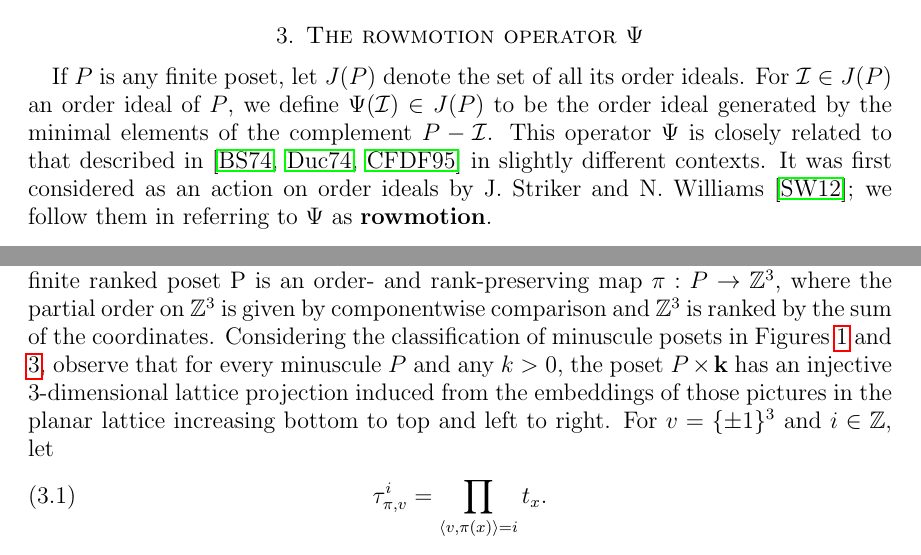
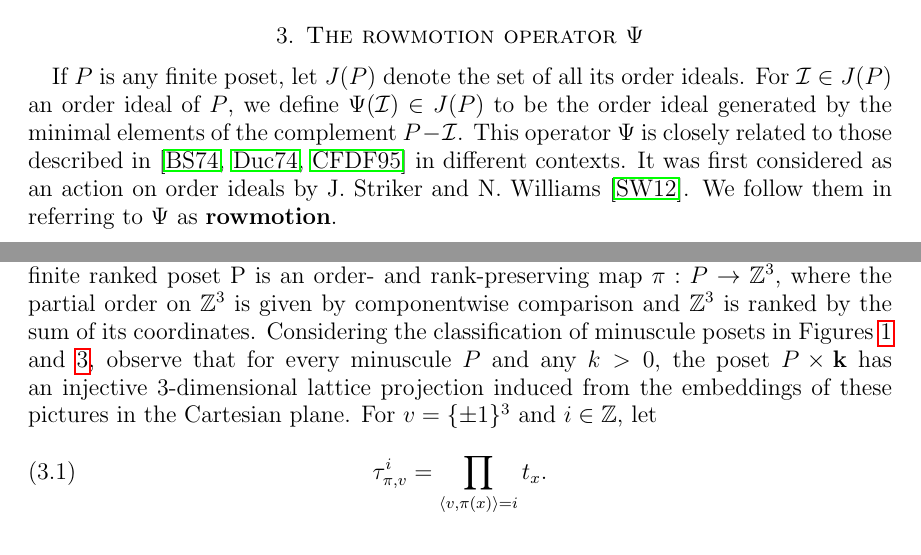
Before and after one commit to dogestoyevsky/ExceptionalPlanePartitions, a LaTeX paper (exceptionals4.tex): two parts of pages 5 and 6 of 27, joined at a grey line, cut so that both start at the same text. Compiled offline with pdfLaTeX.

Commit message:
got to end of section 3

```diff
--- a/exceptionals4.tex
+++ b/exceptionals4.tex
@@ -356,7 +356,7 @@ R.~Proctor showed that every minuscule poset is Gaussian \cite{Proctor}. Indeed,
 
 \section{The rowmotion operator $\Psi$}\label{sec:rowmotion}
 
-If $P$ is any finite poset, let $J(P)$ denote the set of all its order ideals. For $\uu \in J(P)$ an order ideal of $P$, we define $\Psi(\uu) \in J(P)$ to be the order ideal generated by the minimal elements of the complement $P - \uu$. This operator $\Psi$ is closely related to that described in \cite{Brouwer.Schrijver,Duchet,Cameron.Fonderflaass} in slightly different contexts. It was first considered as an action on order ideals by J.~Striker and N.~Williams \cite{Striker.Williams}; we follow them in referring to $\Psi$ as {\bf rowmotion}.
+If $P$ is any finite poset, let $J(P)$ denote the set of all its order ideals. For $\uu \in J(P)$ an order ideal of $P$, we define $\Psi(\uu) \in J(P)$ to be the order ideal generated by the minimal elements of the complement $P - \uu$. This operator $\Psi$ is closely related to those described in \cite{Brouwer.Schrijver,Duchet,Cameron.Fonderflaass} in different contexts. It was first considered as an action on order ideals by J.~Striker and N.~Williams \cite{Striker.Williams}. We follow them in referring to $\Psi$ as {\bf rowmotion}.
 
 Here, we recall the facts that we will need about rowmotion. For $x \in P$, define the {\bf toggle at $x$} to be the operator $t_x : J(P) \to J(P)$ defined by
 \[
@@ -366,7 +366,7 @@ t_x(\uu) = \left\{ \begin{array}{ll}
         \uu, & \text{otherwise. }
         \end{array} \right.
 \]
-Following the terminology of \cite{DPS}, a {\bf $3$-dimensional lattice projection} of a finite ranked poset P is an order- and rank-preserving map $\pi : P \to \mathbb{Z}^3$, where the partial order on $\mathbb{Z}^3$ is given by componentwise comparison and $\mathbb{Z}^3$ is ranked by the sum of the coordinates. Considering the classification of minuscule posets in Figures~\ref{fig:min_poset_E} and \ref{fig:min_poset}, observe that for every minuscule $P$ and any $k > 0$, the poset $P \times {\bf k}$ has an injective $3$-dimensional lattice projection induced from the embeddings of those pictures in the planar lattice increasing bottom to top and left to right. For $v = \{\pm 1 \}^3$ and $i \in \mathbb{Z}$, let
+Following the terminology of \cite{DPS}, a {\bf $3$-dimensional lattice projection} of a finite ranked poset P is an order- and rank-preserving map $\pi : P \to \mathbb{Z}^3$, where the partial order on $\mathbb{Z}^3$ is given by componentwise comparison and $\mathbb{Z}^3$ is ranked by the sum of its coordinates. Considering the classification of minuscule posets in Figures~\ref{fig:min_poset_E} and \ref{fig:min_poset}, observe that for every minuscule $P$ and any $k > 0$, the poset $P \times {\bf k}$ has an injective $3$-dimensional lattice projection induced from the embeddings of these pictures in the Cartesian plane. For $v = \{\pm 1 \}^3$ and $i \in \mathbb{Z}$, let
 \begin{equation}\label{eq:taudef}
 \tau_{\pi,v}^i = \prod_{\langle v, \pi(x) \rangle = i} t_x.
 \end{equation}
```
Also changed, not shown: exceptionals4.pdf, 2 other files.
